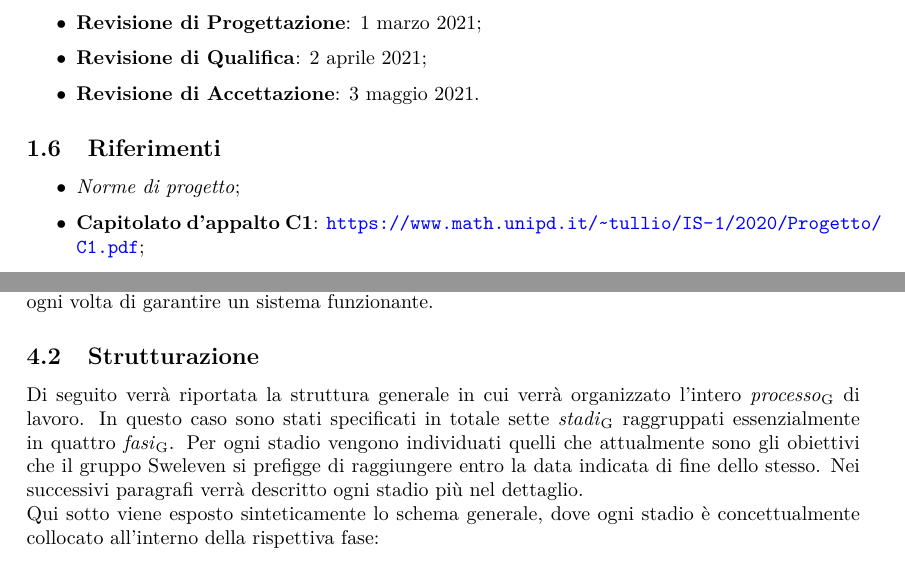
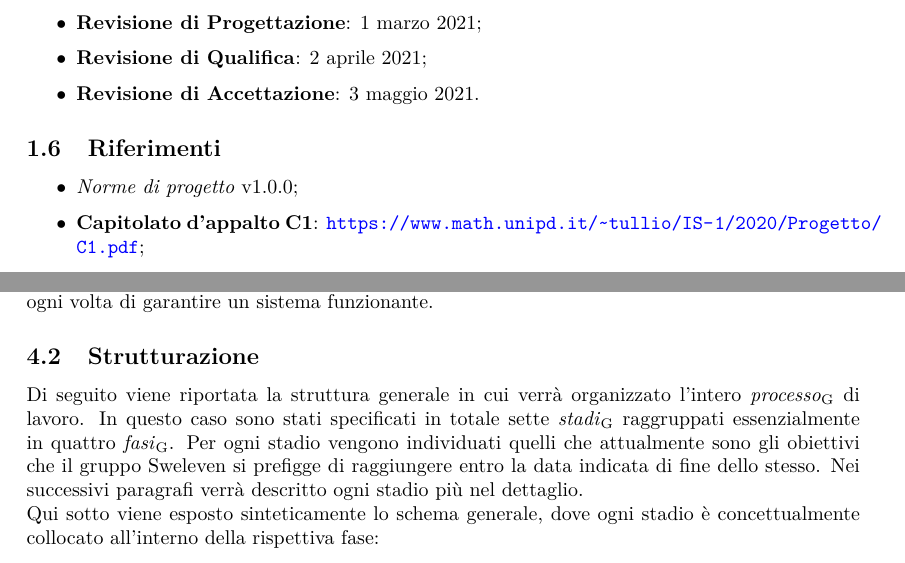
Before and after one commit to Sweleven/Documents, a LaTeX document (DocumentiEsterni/PianoDiProgetto/main.tex, which reads DocumentiEsterni/PianoDiProgetto/src/Introduzione/src/Riferimenti.tex, DocumentiEsterni/PianoDiProgetto/src/Pianificazione/src/Strutturazione.tex, Shared/Sweleven.sty): two parts of pages 8 and 15 of 40, joined at a grey line, cut so that both start at the same text. Compiled offline with pdfLaTeX.

Commit message:
Approvato

```diff
--- a/DocumentiEsterni/PianoDiProgetto/src/Introduzione/src/Riferimenti.tex
+++ b/DocumentiEsterni/PianoDiProgetto/src/Introduzione/src/Riferimenti.tex
@@ -1,5 +1,5 @@
 \begin{itemize}
-    \item \NdP{};
+    \item \NdP{} v1.0.0;
     \item \textbf{Capitolato d'appalto C1}: \url{https://www.math.unipd.it/~tullio/IS-1/2020/Progetto/C1.pdf};
     \item \textbf{Docker Ecosystem and Tools}: \url{https://www.math.unipd.it/~tullio/IS-1/2020/Progetto/ST3.pdf};
     \item \textbf{Organigrama}: \url{https://www.math.unipd.it/~tullio/IS-1/2020/Progetto/RO.html}.
--- a/DocumentiEsterni/PianoDiProgetto/src/Pianificazione/src/Strutturazione.tex
+++ b/DocumentiEsterni/PianoDiProgetto/src/Pianificazione/src/Strutturazione.tex
@@ -1,4 +1,4 @@
-Di seguito verrà riportata la struttura generale in cui verrà organizzato l'intero \glo{processo} di lavoro. In questo caso sono stati specificati in totale sette \glo{stadi} raggruppati essenzialmente in quattro \glo{fasi}. Per ogni stadio vengono individuati quelli che attualmente sono gli obiettivi che il gruppo \Gruppo{} si prefigge di raggiungere entro la data indicata di fine dello stesso. Nei successivi paragrafi verrà descritto ogni stadio più nel dettaglio.\\
+Di seguito viene riportata la struttura generale in cui verrà organizzato l'intero \glo{processo} di lavoro. In questo caso sono stati specificati in totale sette \glo{stadi} raggruppati essenzialmente in quattro \glo{fasi}. Per ogni stadio vengono individuati quelli che attualmente sono gli obiettivi che il gruppo \Gruppo{} si prefigge di raggiungere entro la data indicata di fine dello stesso. Nei successivi paragrafi verrà descritto ogni stadio più nel dettaglio.\\
 Qui sotto viene esposto sinteticamente lo schema generale, dove ogni stadio è concettualmente collocato all'interno della rispettiva fase:
 
 \begin{itemize}
--- a/Shared/Sweleven.sty
+++ b/Shared/Sweleven.sty
@@ -90,19 +90,19 @@
 \newcommand{\Gruppo}{Sweleven}
 
 % variabili - documenti
-% \newcommand{\VersioneDiConsegna}{4.0.0-R1}
-% \newcommand{\AdRv}{\emph{Analisi dei requisiti\_v.4.0.0-R1}}
-% \newcommand{\SdFv}{\emph{Studio di fattibilità\_v.1.0.0-0}}
-% \newcommand{\VIv}{\emph{Verbale interno\_v.4.0.0-R1}}
-% \newcommand{\NdPv}{\emph{Norme di progetto\_v.4.0.0-R1}}
-% \newcommand{\PdPv}{\emph{Piano di progetto\_v.3.0.0-INC-11}}
-% \newcommand{\PdQv}{\emph{Piano di qualifica\_v.4.0.0-R1}}
-% \newcommand{\SPv}{\emph{Specifica tecnica\_v.4.0.0-R1}}
-% \newcommand{\DdPv}{\emph{Definizione di prodotto\_v.4.0.0-R1}}
-% \newcommand{\Gv}{\emph{Glossario\_v.4.0.0-R1}}
-% \newcommand{\MUv}{\emph{Manuale utente\_v.2.0.0-R1}}
-% \newcommand{\MSv}{\emph{Manuale sviluppatore\_v.2.0.0-R1}}
-% \newcommand{\VEv}{\emph{Verbale esterno\_v.2.0.0-R1}}
+\newcommand{\VersioneDiConsegna}{4.0.0-R1}
+\newcommand{\AdRv}{\emph{Analisi dei requisiti\_v.4.0.0-R1}}
+\newcommand{\SdFv}{\emph{Studio di fattibilità\_v.1.0.0-0}}
+\newcommand{\VIv}{\emph{Verbale interno\_v.4.0.0-R1}}
+\newcommand{\NdPv}{\emph{Norme di progetto\_v.4.0.0-R1}}
+\newcommand{\PdPv}{\emph{Piano di progetto\_v.3.0.0-INC-11}}
+\newcommand{\PdQv}{\emph{Piano di qualifica\_v.4.0.0-R1}}
+\newcommand{\SPv}{\emph{Specifica tecnica\_v.4.0.0-R1}}
+\newcommand{\DdPv}{\emph{Definizione di prodotto\_v.4.0.0-R1}}
+\newcommand{\Gv}{\emph{Glossario\_v.4.0.0-R1}}
+\newcommand{\MUv}{\emph{Manuale utente\_v.2.0.0-R1}}
+\newcommand{\MSv}{\emph{Manuale sviluppatore\_v.2.0.0-R1}}
+\newcommand{\VEv}{\emph{Verbale esterno\_v.2.0.0-R1}}
 
 \newcommand{\AdR}{\emph{Analisi dei requisiti}}
 \newcommand{\SdF}{\emph{Studio di fattibilit\`{a}}}
```
Also changed, not shown: DocumentiEsterni/PianoDiProgetto/src/AnalisiRischi/src/OccorrenzaRischi.tex (+1 -1 lines), DocumentiEsterni/PianoDiProgetto/src/RegistroModifiche.tex (+1 -1 lines).
